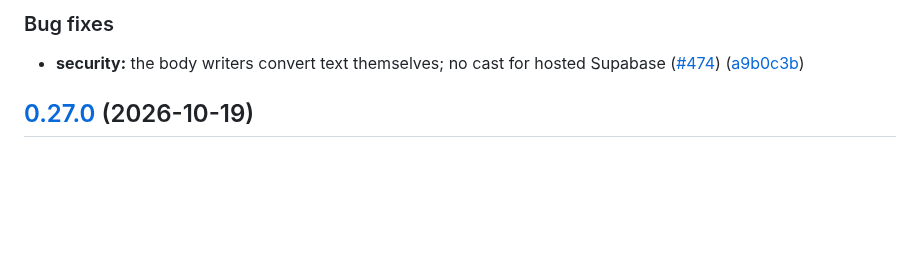
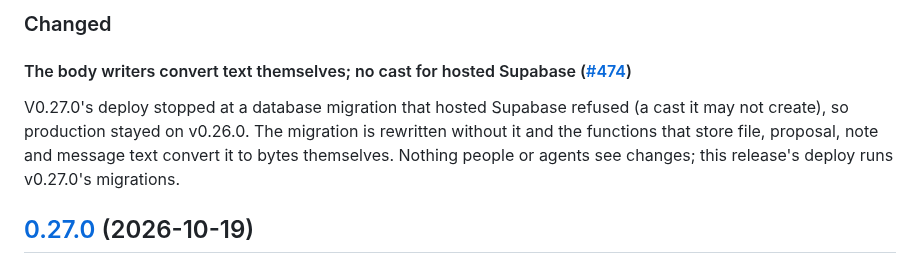
Before and after one commit to andersthemagi/reliquary, a Markdown page: CHANGELOG.md, the part around one of its changes. Rendered like a GitHub page; blank space fills up the shorter version.

Commit message:
chore: the changelog in tiers (web/scripts/changelog-tiers.mjs)

```diff
--- a/CHANGELOG.md
+++ b/CHANGELOG.md
@@ -11,7 +12,9 @@ own changelog: [cli/CHANGELOG.md](cli/CHANGELOG.md).
 
-### Bug fixes
+### Changed
 
-* **security:** the body writers convert text themselves; no cast for hosted Supabase ([#474](https://github.com/andersthemagi/reliquary/issues/474)) ([a9b0c3b](https://github.com/andersthemagi/reliquary/commit/a9b0c3b9570b5bc5ebab84a1e726c29b42505cf7))
+#### The body writers convert text themselves; no cast for hosted Supabase ([#474](https://github.com/andersthemagi/reliquary/issues/474))
+
+V0.27.0's deploy stopped at a database migration that hosted Supabase refused (a cast it may not create), so production stayed on v0.26.0. The migration is rewritten without it and the functions that store file, proposal, note and message text convert it to bytes themselves. Nothing people or agents see changes; this release's deploy runs v0.27.0's migrations.
 
 ## [0.27.0](https://github.com/andersthemagi/reliquary/compare/v0.26.0...v0.27.0) (2026-10-19)
 
```
Also changed, not shown: other parts of CHANGELOG.md (+1 -0 lines).
